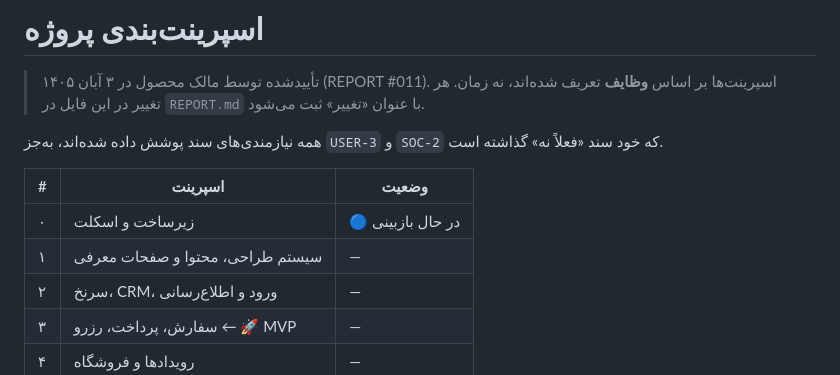
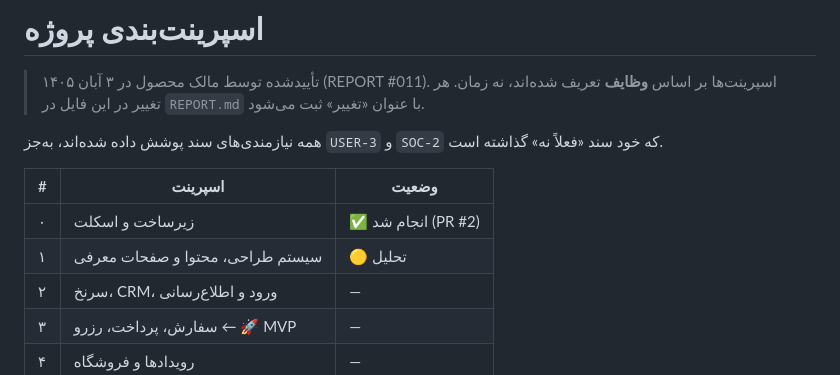
Before and after one commit to TheAlta/HrWebsite, a Markdown page: docs/SPRINTS.md, the part around the change. Rendered like a GitHub page.

```diff
--- a/docs/SPRINTS.md
+++ b/docs/SPRINTS.md
@@ -8,8 +8,8 @@
 
 | # | اسپرینت | وضعیت |
 |---|---|---|
-| ۰ | زیرساخت و اسکلت | 🔵 در حال بازبینی |
-| ۱ | سیستم طراحی، محتوا و صفحات معرفی | — |
+| ۰ | زیرساخت و اسکلت | ✅ انجام شد (PR #2) |
+| ۱ | سیستم طراحی، محتوا و صفحات معرفی | 🟡 تحلیل |
 | ۲ | سرنخ، CRM، ورود و اطلاع‌رسانی | — |
 | ۳ | سفارش، پرداخت، رزرو ← 🚀 MVP | — |
 | ۴ | رویدادها و فروشگاه | — |
```
Also changed, not shown: CLAUDE.md (+2 -2 lines), REPORT.md (+13 -0 lines).
